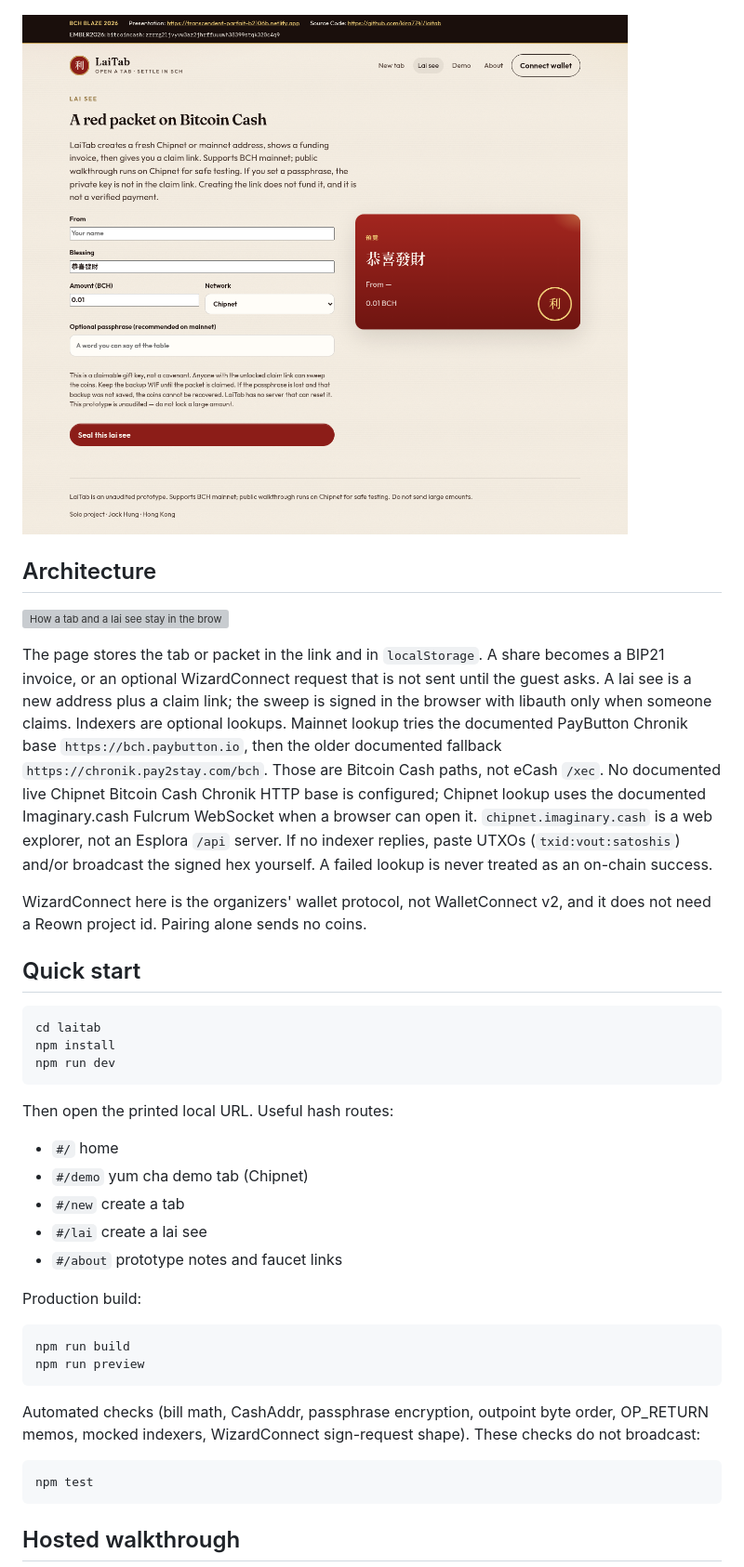
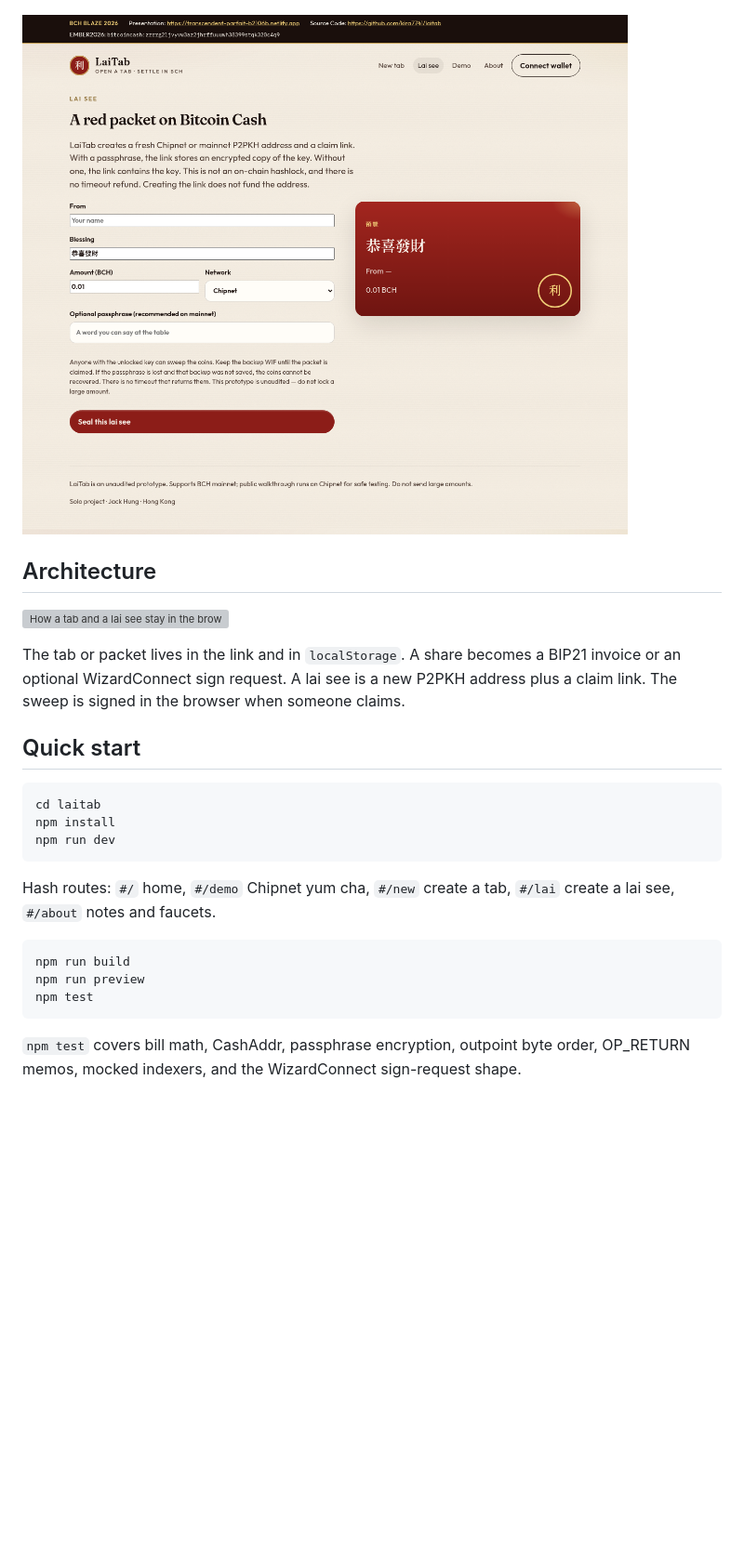
Before and after one commit to kira7741/laitab, a Markdown page: README.md, the part around one of its changes. Shown at 93% size. Drawn GitHub-style; pictures changed too: docs/screenshots/lai-see-form.png; blank space fills up the shorter version; grey boxes are pictures that could not be loaded.

````diff
--- a/README.md
+++ b/README.md
@@ -64,9 +101,7 @@ These pictures are of this repository's local production build (`npm run build &
 
 ![How a tab and a lai see stay in the browser](docs/architecture.svg)
 
-The page stores the tab or packet in the link and in `localStorage`. A share becomes a BIP21 invoice, or an optional WizardConnect request that is not sent until the guest asks. A lai see is a new address plus a claim link; the sweep is signed in the browser with libauth only when someone claims. Indexers are optional lookups. Mainnet lookup tries the documented PayButton Chronik base `https://bch.paybutton.io`, then the older documented fallback `https://chronik.pay2stay.com/bch`. Those are Bitcoin Cash paths, not eCash `/xec`. No documented live Chipnet Bitcoin Cash Chronik HTTP base is configured; Chipnet lookup uses the documented Imaginary.cash Fulcrum WebSocket when a browser can open it. `chipnet.imaginary.cash` is a web explorer, not an Esplora `/api` server. If no indexer replies, paste UTXOs (`txid:vout:satoshis`) and/or broadcast the signed hex yourself. A failed lookup is never treated as an on-chain success.
-
-WizardConnect here is the organizers' wallet protocol, not WalletConnect v2, and it does not need a Reown project id. Pairing alone sends no coins.
+The tab or packet lives in the link and in `localStorage`. A share becomes a BIP21 invoice or an optional WizardConnect sign request. A lai see is a new P2PKH address plus a claim link. The sweep is signed in the browser when someone claims.
 
 ## Quick start
 
@@ -76,26 +111,13 @@ npm install
 npm run dev
 ```
 
-Then open the printed local URL. Useful hash routes:
-
-- `#/` home
-- `#/demo` yum cha demo tab (Chipnet)
-- `#/new` create a tab
-- `#/lai` create a lai see
-- `#/about` prototype notes and faucet links
-
-Production build:
+Hash routes: `#/` home, `#/demo` Chipnet yum cha, `#/new` create a tab, `#/lai` create a lai see, `#/about` notes and faucets.
 
 ```bash
 npm run build
 npm run preview
-```
-
-Automated checks (bill math, CashAddr, passphrase encryption, outpoint byte order, OP_RETURN memos, mocked indexers, WizardConnect sign-request shape). These checks do not broadcast:
-
-```bash
 npm test
 ```
 
-## Hosted walkthrough
+`npm test` covers bill math, CashAddr, passphrase encryption, outpoint byte order, OP_RETURN memos, mocked indexers, and the WizardConnect sign-request shape.
 
````
Also changed, not shown: other parts of README.md (+70 -51 lines), docs/screenshots/home-desktop.png, docs/screenshots/home-mobile.png, 8 other files.
